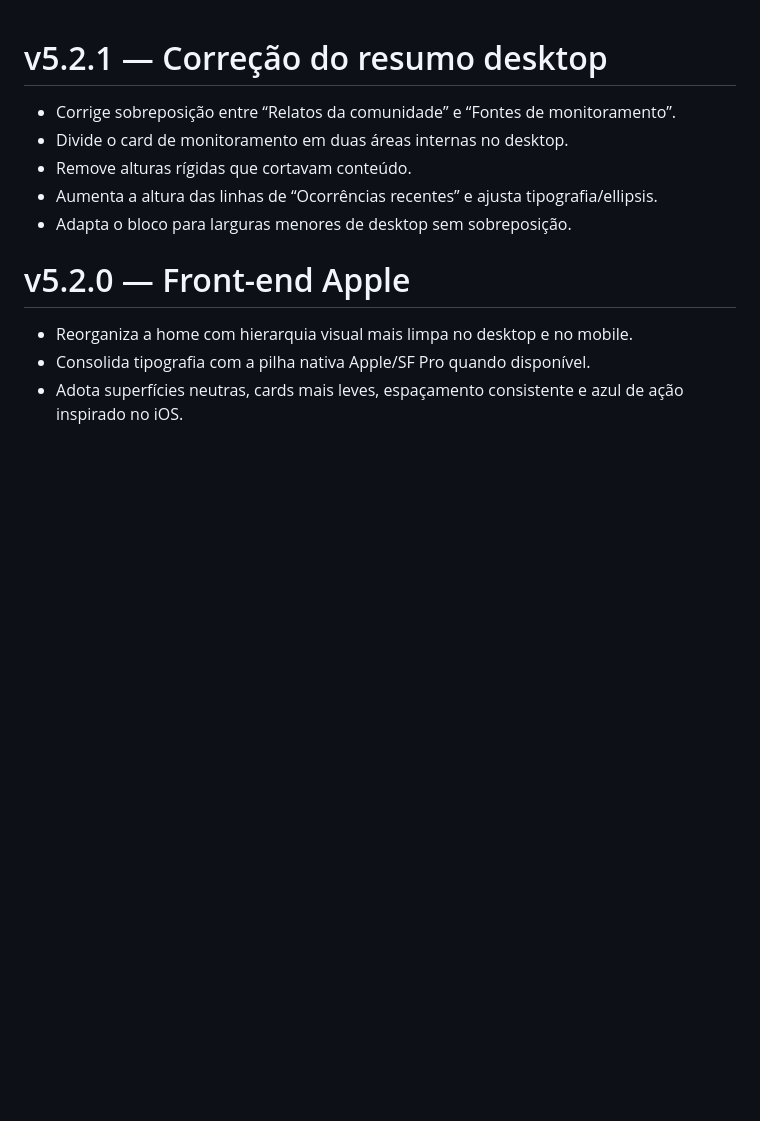
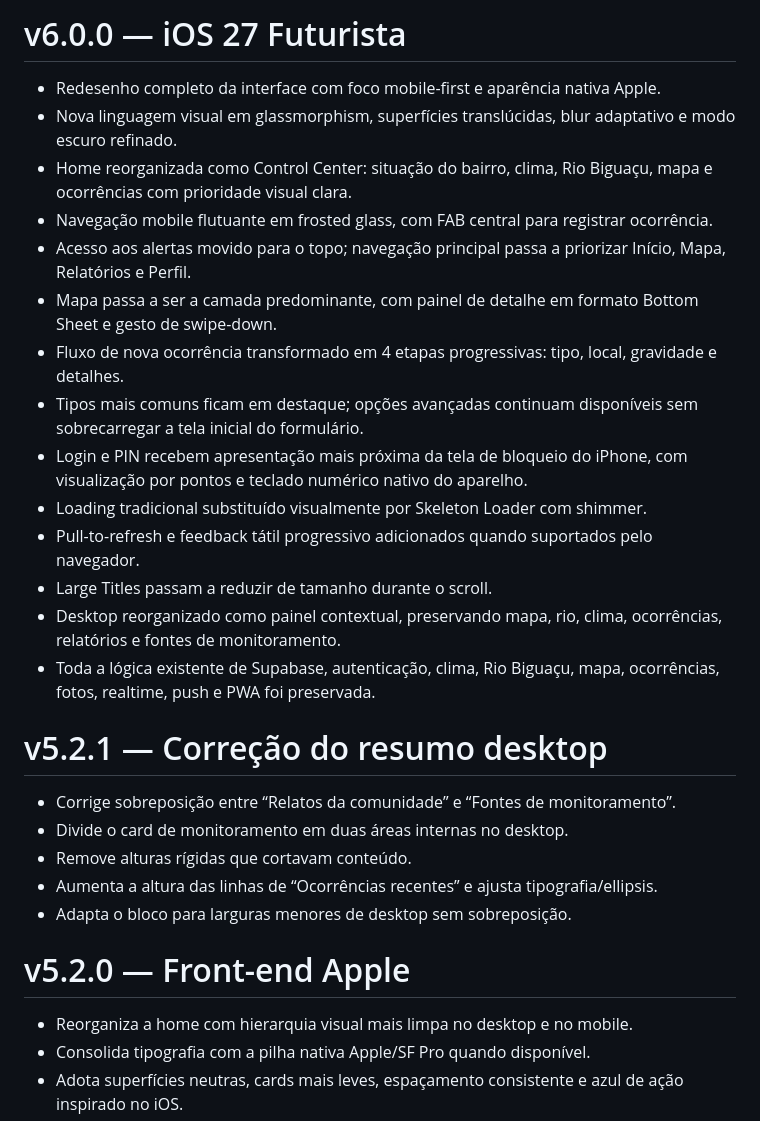
Before and after one commit to NiltonJunior10/Monitora-Deltaville, a Markdown page: CHANGELOG.md, the part around the change. Rendered like a GitHub page; blank space fills up the shorter version.

Commit message:
docs: document v6 redesign

```diff
--- a/CHANGELOG.md
+++ b/CHANGELOG.md
@@ -1,3 +1,20 @@
+# v6.0.0 — iOS 27 Futurista
+
+- Redesenho completo da interface com foco mobile-first e aparência nativa Apple.
+- Nova linguagem visual em glassmorphism, superfícies translúcidas, blur adaptativo e modo escuro refinado.
+- Home reorganizada como Control Center: situação do bairro, clima, Rio Biguaçu, mapa e ocorrências com prioridade visual clara.
+- Navegação mobile flutuante em frosted glass, com FAB central para registrar ocorrência.
+- Acesso aos alertas movido para o topo; navegação principal passa a priorizar Início, Mapa, Relatórios e Perfil.
+- Mapa passa a ser a camada predominante, com painel de detalhe em formato Bottom Sheet e gesto de swipe-down.
+- Fluxo de nova ocorrência transformado em 4 etapas progressivas: tipo, local, gravidade e detalhes.
+- Tipos mais comuns ficam em destaque; opções avançadas continuam disponíveis sem sobrecarregar a tela inicial do formulário.
+- Login e PIN recebem apresentação mais próxima da tela de bloqueio do iPhone, com visualização por pontos e teclado numérico nativo do aparelho.
+- Loading tradicional substituído visualmente por Skeleton Loader com shimmer.
+- Pull-to-refresh e feedback tátil progressivo adicionados quando suportados pelo navegador.
+- Large Titles passam a reduzir de tamanho durante o scroll.
+- Desktop reorganizado como painel contextual, preservando mapa, rio, clima, ocorrências, relatórios e fontes de monitoramento.
+- Toda a lógica existente de Supabase, autenticação, clima, Rio Biguaçu, mapa, ocorrências, fotos, realtime, push e PWA foi preservada.
+
 # v5.2.1 — Correção do resumo desktop
 
 - Corrige sobreposição entre “Relatos da comunidade” e “Fontes de monitoramento”.
```
